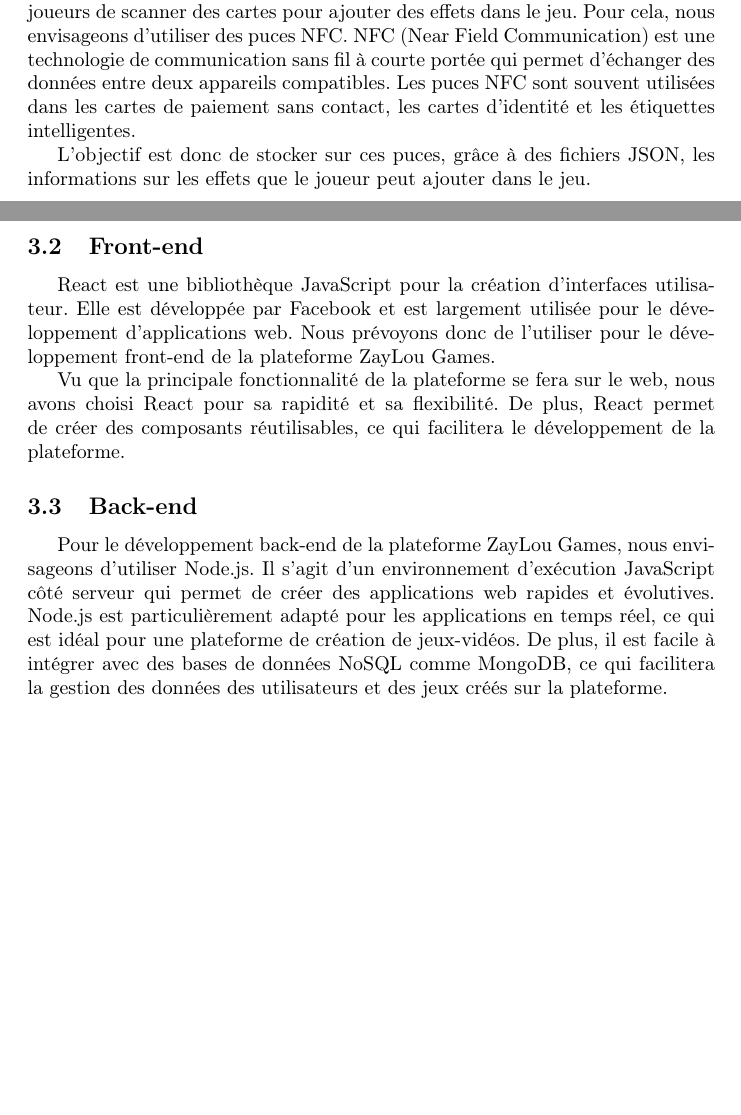
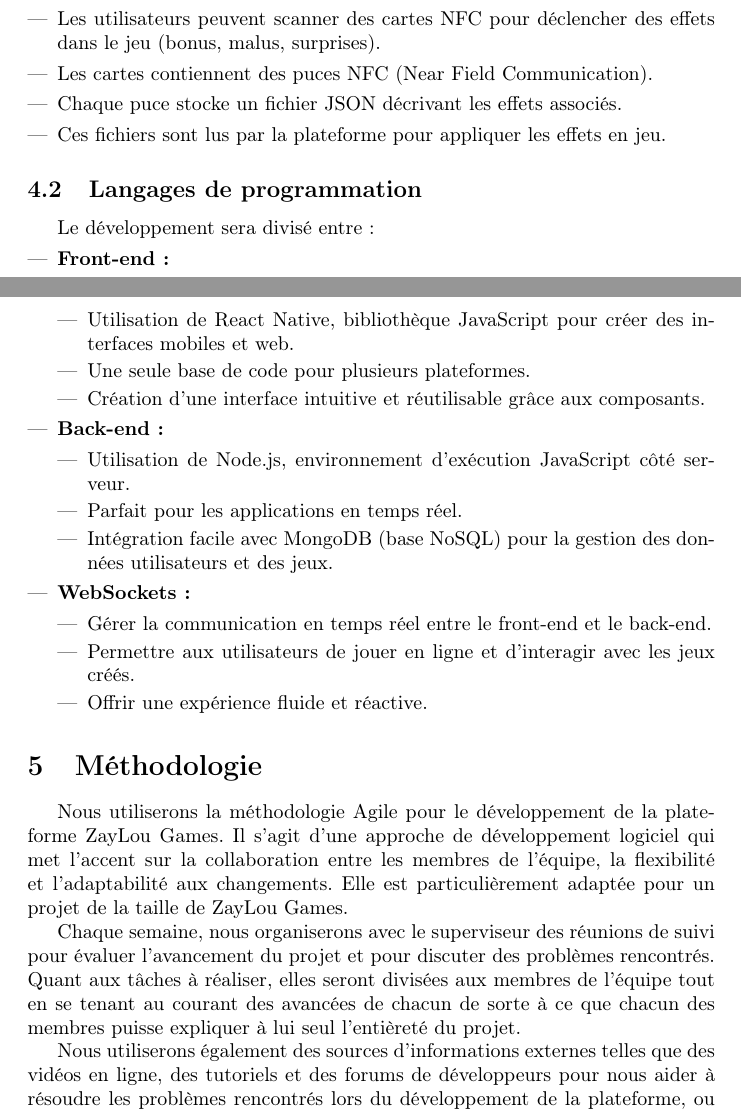
Before and after one commit to Kizoung/ZayLou_games, a LaTeX document (ZayLou_rapport/projet.tex): two parts of pages 1 and 2 of 2 before the commit and two parts of pages 2 and 3 of 3 after it, joined at a grey line, cut so that both start at the same text, the shorter picture padded with empty space. Compiled offline with pdfLaTeX.

Commit message:
rapport description projet

```diff
--- a/ZayLou_rapport/projet.tex
+++ b/ZayLou_rapport/projet.tex
@@ -44,30 +24,0 @@ liser pour le développement de la plateforme ZayLou Games.
-Comme mentionné plus haut, la plateforme ZayLou Games permet aux
-joueurs de scanner des cartes pour ajouter des effets dans le jeu. Pour cela, nous
-envisageons d'utiliser des puces NFC. NFC (Near Field Communication) est une
-technologie de communication sans fil à courte portée qui permet d'échanger des
-données entre deux appareils compatibles. Les puces NFC sont souvent utilisées
-dans les cartes de paiement sans contact, les cartes d'identité et les étiquettes
-intelligentes.
-
-L'objectif est donc de stocker sur ces puces, grâce à des fichiers JSON, les
-informations sur les effets que le joueur peut ajouter dans le jeu.
-
-\subsection{Front-end}
-React est une bibliothèque JavaScript pour la création d'interfaces utilisa-
-teur. Elle est développée par Facebook et est largement utilisée pour le déve-
-loppement d'applications web. Nous prévoyons donc de l'utiliser pour le déve-
-loppement front-end de la plateforme ZayLou Games.
-
-Vu que la principale fonctionnalité de la plateforme se fera sur le web, nous
-avons choisi React pour sa rapidité et sa flexibilité. De plus, React permet
-de créer des composants réutilisables, ce qui facilitera le développement de la
-plateforme.
-
-\subsection{Back-end}
-Pour le développement back-end de la plateforme ZayLou Games, nous envi-
-sageons d'utiliser Node.js. Il s'agit d'un environnement d'exécution JavaScript
-côté serveur qui permet de créer des applications web rapides et évolutives.
-Node.js est particulièrement adapté pour les applications en temps réel, ce
-qui est idéal pour une plateforme de création de jeux-vidéos. De plus, il est facile
-à intégrer avec des bases de données NoSQL comme MongoDB, ce qui facilitera
-la gestion des données des utilisateurs et des jeux créés sur la plateforme.
@@ -76,0 +82,50 @@ la gestion des données des utilisateurs et des jeux créés sur la plateforme
+\begin{itemize}[leftmargin=1.5em]
+  \item Les utilisateurs peuvent scanner des cartes NFC pour déclencher des effets dans le jeu (bonus, malus, surprises).
+  \item Les cartes contiennent des puces NFC (Near Field Communication).
+  \item Chaque puce stocke un fichier JSON décrivant les effets associés.
+  \item Ces fichiers sont lus par la plateforme pour appliquer les effets en jeu.
+\end{itemize}
+
+\subsection{Langages de programmation}
+Le développement sera divisé entre :
+    \begin{itemize}[leftmargin=1.5em]
+      \item \textbf{Front-end :}
+        \begin{itemize}[leftmargin=1.5em]
+          \item Utilisation de React Native, bibliothèque JavaScript pour créer des interfaces mobiles et web.
+          \item Une seule base de code pour plusieurs plateformes.
+          \item Création d'une interface intuitive et réutilisable grâce aux composants.
+        \end{itemize}
+
+      \item \textbf{Back-end :}
+        \begin{itemize}[leftmargin=1.5em]
+          \item Utilisation de Node.js, environnement d’exécution JavaScript côté serveur.
+          \item Parfait pour les applications en temps réel.
+          \item Intégration facile avec MongoDB (base NoSQL) pour la gestion des données utilisateurs et des jeux.
+        \end{itemize}
+
+      \item \textbf{WebSockets:}
+        \begin{itemize}[leftmargin=1.5em]
+          \item Gérer la communication en temps réel entre le front-end et le back-end.
+          \item Permettre aux utilisateurs de jouer en ligne et d'interagir avec les jeux créés.
+          \item Offrir une expérience fluide et réactive.
+        \end{itemize}
+    \end{itemize}
+
+
+\section{Méthodologie}                              % Section 5: Méthodologie de développement
+\label{sec:methodologie}                                    % Étiquette de la section
+Nous utiliserons la méthodologie Agile pour le développement de la plateforme ZayLou
+Games. Il s'agit d'une approche de développement logiciel qui met l'accent sur
+la collaboration entre les membres de l'équipe, la flexibilité et l'adaptabilité aux
+changements. Elle est particulièrement adaptée pour un projet de la taille de ZayLou Games.
+
+Chaque semaine, nous organiserons avec le superviseur des réunions de suivi pour évaluer
+l'avancement du projet et pour discuter des problèmes rencontrés. Quant aux tâches à réaliser,
+elles seront divisées aux membres de l'équipe tout en se tenant au courant
+des avancées de chacun de sorte à ce que chacun des membres puisse expliquer à lui seul l'entièreté
+du projet.
+
+Nous utiliserons également des sources d'informations externes telles que des vidéos en ligne,
+des tutoriels et des forums de développeurs pour nous aider à résoudre les problèmes
+rencontrés lors du développement de la plateforme, ou pour en apprendre plus sur les plateformes
+actuelles de création de jeux-vidéos.
```
Also changed, not shown: ZayLou_rapport/projet.pdf, ZayLou_rapport/projet.tex (119 more changed lines), 5 other files.
